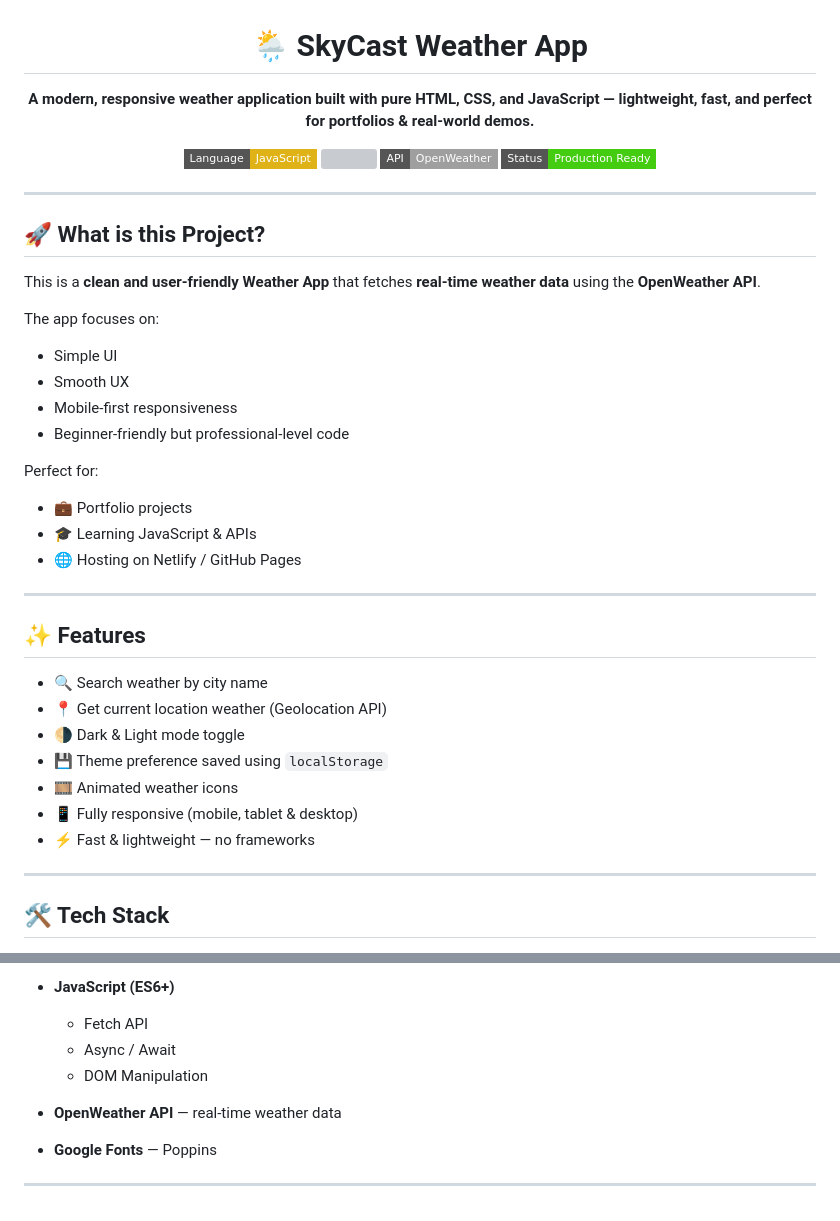
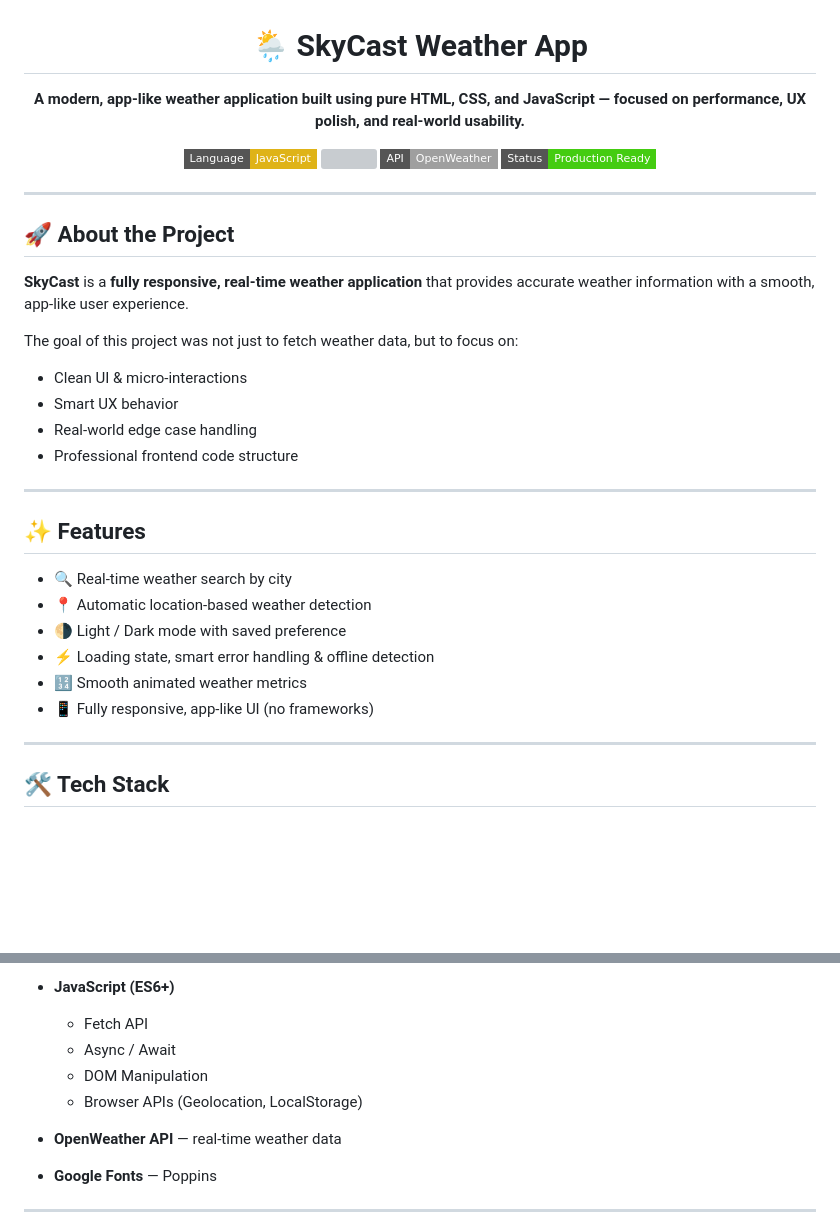
Before and after one commit to bitkaran/weather-app, a Markdown page: README.md, 2 parts joined by grey strips. GitHub-like rendering; badges without logos; blank space fills up the shorter version; grey boxes are pictures that could not be loaded.

```diff
--- a/README.md
+++ b/README.md
@@ -2,8 +2,7 @@
 
 <p align="center">
   <b>
-    A modern, responsive weather application built with pure HTML, CSS, and JavaScript —
-    lightweight, fast, and perfect for portfolios & real-world demos.
+    A modern, app-like weather application built using pure HTML, CSS, and JavaScript — focused on performance, UX polish, and real-world usability.
   </b>
 </p>
 
@@ -16,35 +15,27 @@
 
 ---
 
-## 🚀 What is this Project?
+## 🚀 About the Project
 
-This is a **clean and user-friendly Weather App** that fetches **real-time weather data** using the **OpenWeather API**.
+**SkyCast** is a **fully responsive, real-time weather application** that provides accurate weather information with a smooth, app-like user experience.
 
-The app focuses on:
+The goal of this project was not just to fetch weather data, but to focus on:
 
-* Simple UI
-* Smooth UX
-* Mobile-first responsiveness
-* Beginner-friendly but professional-level code
-
-Perfect for:
-
-* 💼 Portfolio projects
-* 🎓 Learning JavaScript & APIs
-* 🌐 Hosting on Netlify / GitHub Pages
-
+* Clean UI & micro-interactions
+* Smart UX behavior
+* Real-world edge case handling
+* Professional frontend code structure
 
 ---
 
 ## ✨ Features
 
-* 🔍 Search weather by city name
-* 📍 Get current location weather (Geolocation API)
-* 🌗 Dark & Light mode toggle
-* 💾 Theme preference saved using `localStorage`
-* 🎞 Animated weather icons
-* 📱 Fully responsive (mobile, tablet & desktop)
-* ⚡ Fast & lightweight — no frameworks
+* 🔍 Real-time weather search by city
+* 📍 Automatic location-based weather detection
+* 🌗 Light / Dark mode with saved preference
+* ⚡ Loading state, smart error handling & offline detection
+* 🔢 Smooth animated weather metrics
+* 📱 Fully responsive, app-like UI (no frameworks)
 
 ---
 
@@ -61,6 +52,7 @@ Perfect for:
   * Fetch API
   * Async / Await
   * DOM Manipulation
+  * Browser APIs (Geolocation, LocalStorage)
 * **OpenWeather API** — real-time weather data
 * **Google Fonts** — Poppins
 
```
Also changed, not shown: other parts of README.md (+10 -19 lines).
